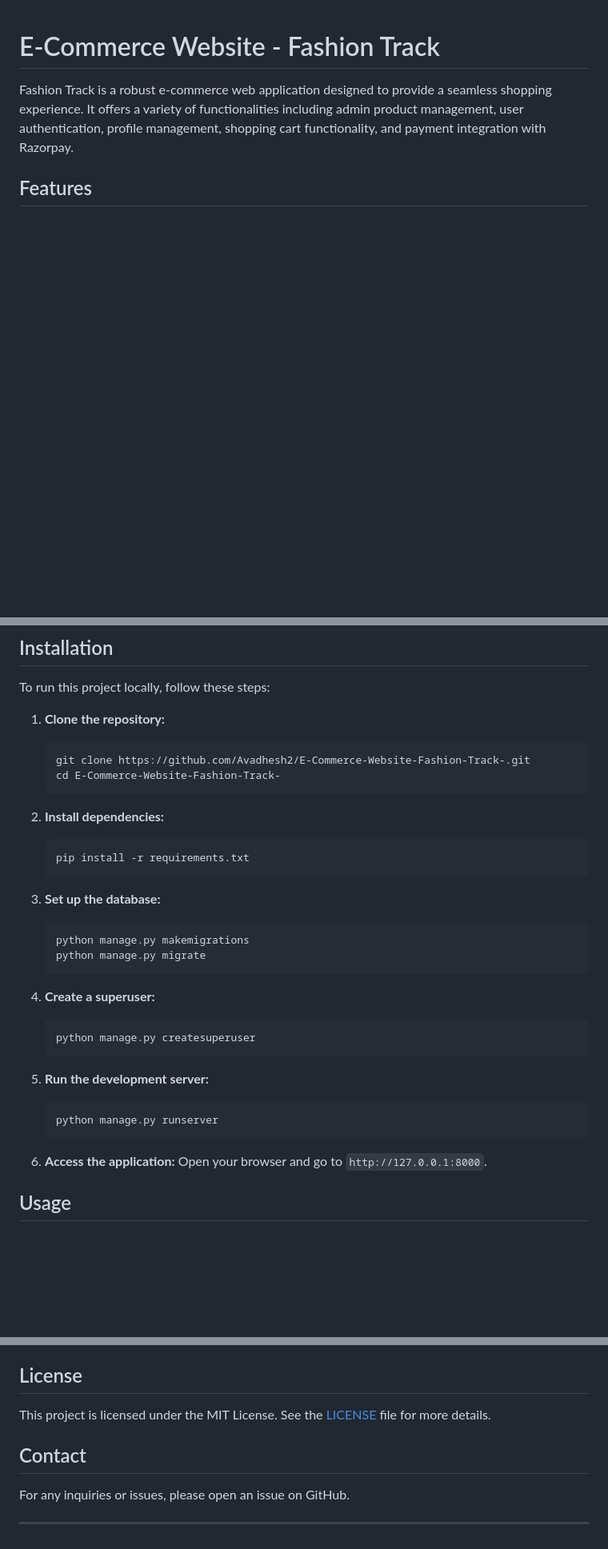
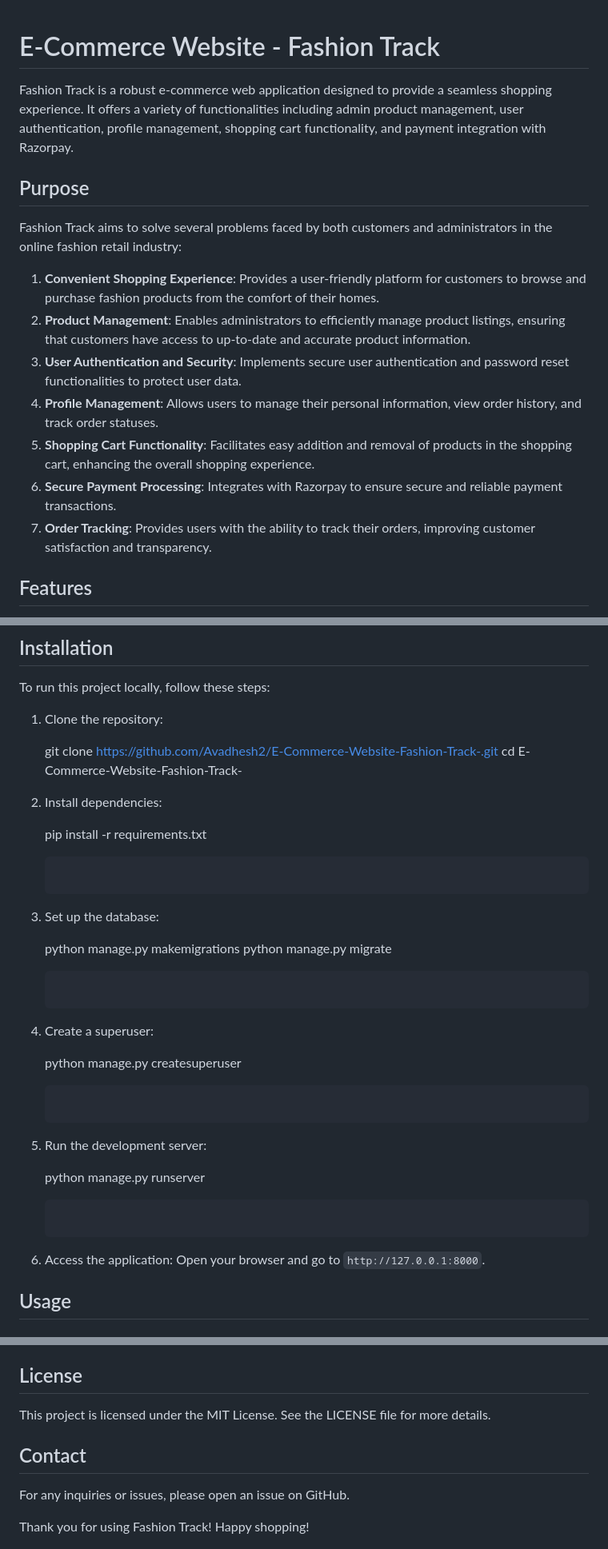
Before and after one commit to Avadhesh2/Avadhesh2-E-Commerce-Website-Fashion-Track, a Markdown page: README.md, 3 parts joined by grey strips. Shown: that part at 80% size. GitHub-like rendering; blank space fills up the shorter version.

````diff
--- a/README.md
+++ b/README.md
@@ -1,7 +1,18 @@
-
 # E-Commerce Website - Fashion Track
 
 Fashion Track is a robust e-commerce web application designed to provide a seamless shopping experience. It offers a variety of functionalities including admin product management, user authentication, profile management, shopping cart functionality, and payment integration with Razorpay.
+
+## Purpose
+
+Fashion Track aims to solve several problems faced by both customers and administrators in the online fashion retail industry:
+
+1. **Convenient Shopping Experience**: Provides a user-friendly platform for customers to browse and purchase fashion products from the comfort of their homes.
+2. **Product Management**: Enables administrators to efficiently manage product listings, ensuring that customers have access to up-to-date and accurate product information.
+3. **User Authentication and Security**: Implements secure user authentication and password reset functionalities to protect user data.
+4. **Profile Management**: Allows users to manage their personal information, view order history, and track order statuses.
+5. **Shopping Cart Functionality**: Facilitates easy addition and removal of products in the shopping cart, enhancing the overall shopping experience.
+6. **Secure Payment Processing**: Integrates with Razorpay to ensure secure and reliable payment transactions.
+7. **Order Tracking**: Provides users with the ability to track their orders, improving customer satisfaction and transparency.
 
 ## Features
 
@@ -16,35 +27,37 @@ Fashion Track is a robust e-commerce web application designed to provide a seaml
 
 To run this project locally, follow these steps:
 
-1. **Clone the repository:**
-   ```sh
-   git clone https://github.com/Avadhesh2/E-Commerce-Website-Fashion-Track-.git
-   cd E-Commerce-Website-Fashion-Track-
-   ```
+1. Clone the repository:
 
-2. **Install dependencies:**
-   ```sh
-   pip install -r requirements.txt
-   ```
+    git clone https://github.com/Avadhesh2/E-Commerce-Website-Fashion-Track-.git
+    cd E-Commerce-Website-Fashion-Track-
 
-3. **Set up the database:**
-   ```sh
-   python manage.py makemigrations
-   python manage.py migrate
-   ```
 
-4. **Create a superuser:**
-   ```sh
-   python manage.py createsuperuser
-   ```
+2. Install dependencies:
 
-5. **Run the development server:**
-   ```sh
-   python manage.py runserver
-   ```
 
-6. **Access the application:**
-   Open your browser and go to `http://127.0.0.1:8000`.
+    pip install -r requirements.txt
+    ```
+
+3. Set up the database:
+
+
+    python manage.py makemigrations
+    python manage.py migrate
+    ```
+
+4. Create a superuser:
+
+    python manage.py createsuperuser
+    ```
+
+5. Run the development server:
+
+
+    python manage.py runserver
+    ```
+
+6. Access the application: Open your browser and go to `http://127.0.0.1:8000`.
 
 ## Usage
 
@@ -86,11 +99,11 @@ We welcome contributions to enhance the functionality of Fashion Track. To contr
 
 ## License
 
-This project is licensed under the MIT License. See the [LICENSE](LICENSE) file for more details.
+This project is licensed under the MIT License. See the LICENSE file for more details.
 
 ## Contact
 
 For any inquiries or issues, please open an issue on GitHub.
 
----
+Thank you for using Fashion Track! Happy shopping!
 
````
Also changed, not shown: other parts of README.md (+33 -8 lines).
